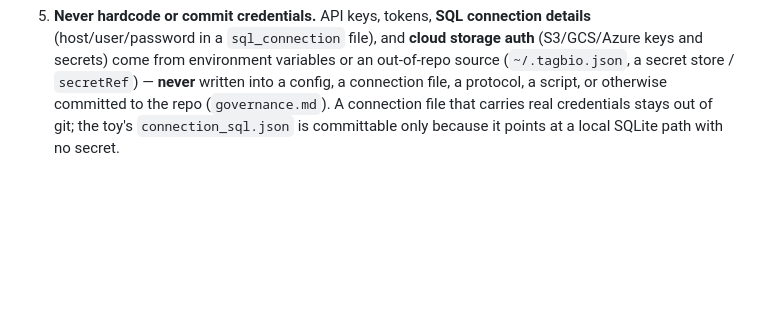
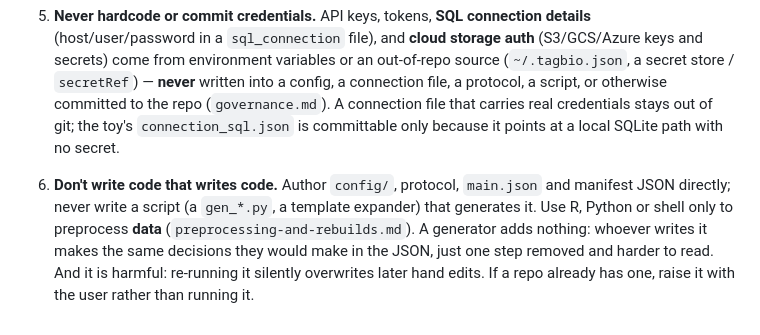
Before and after one commit to tag-bio/tagbio-ai, a Markdown page: skills/fc-authoring/SKILL.md, the part around the change. GitHub-like rendering; blank space fills up the shorter version.

Commit message:
Important note

```diff
--- a/skills/fc-authoring/SKILL.md
+++ b/skills/fc-authoring/SKILL.md
@@ -163,3 +163,11 @@ hard constraint, not a suggestion.
    script, or otherwise committed to the repo (`governance.md`). A connection file that carries real
    credentials stays out of git; the toy's `connection_sql.json` is committable only because it
    points at a local SQLite path with no secret.
+
+6. **Don't write code that writes code.** Author `config/`, protocol, `main.json` and manifest
+   JSON directly; never write a script (a `gen_*.py`, a template expander) that generates it.
+   Use R, Python or shell only to preprocess **data** (`preprocessing-and-rebuilds.md`). A
+   generator adds nothing: whoever writes it makes the same decisions they would make in the
+   JSON, just one step removed and harder to read. And it is harmful: re-running it silently
+   overwrites later hand edits. If a repo already has one, raise it with the user rather than
+   running it.
```
